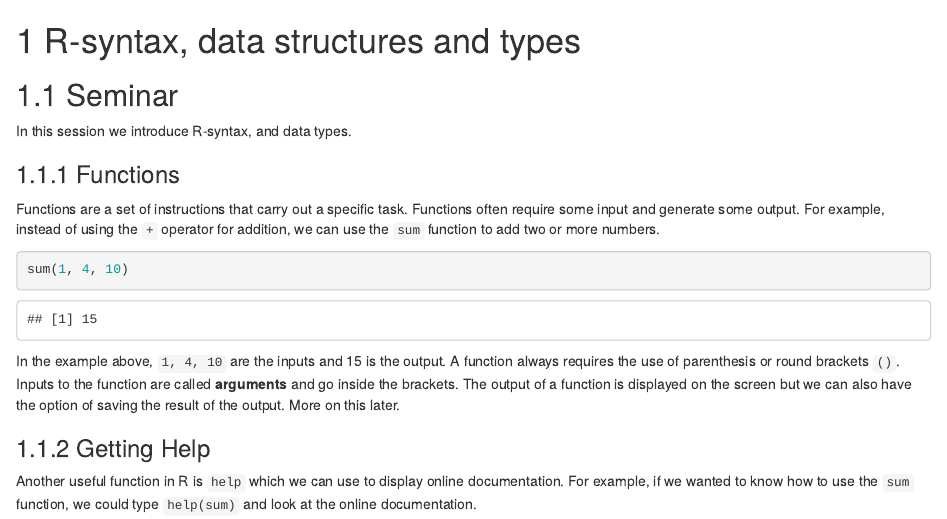
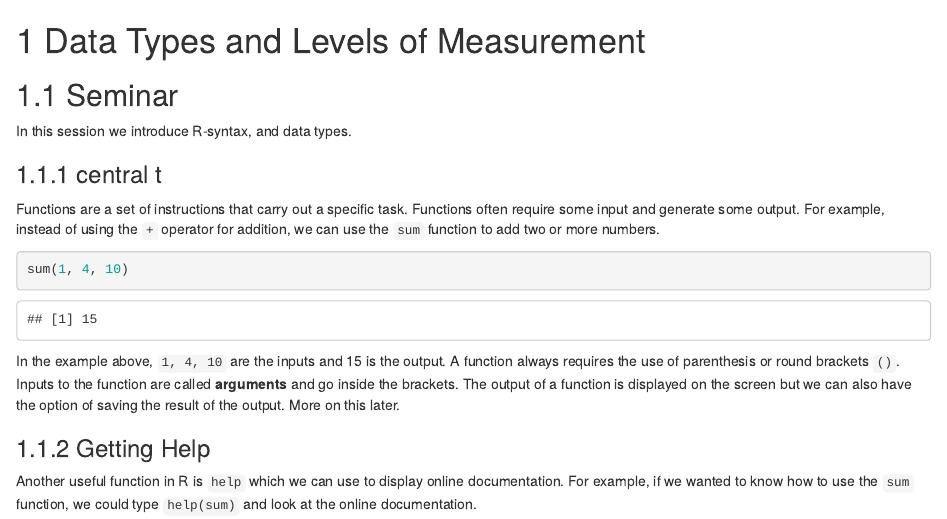
Before and after one commit to esrc-blg/stats101, an R Markdown document (seminars/seminar2.Rmd): the page in a window 1100 px wide, from its top. Rendered offline with R 4.5, knitr and Pandoc, with nearby package versions; drawn as R Markdown's standard HTML page in place of the format the file asks for.

Commit message:
Did something else

````diff
--- a/_bookdown.yml
+++ b/_bookdown.yml
@@ -14,7 +14,7 @@ rmd_files: [
   seminars/seminar1.Rmd,
   #solutions/solutions1.Rmd,
 
-  #seminars/seminar2.Rmd,
+  seminars/seminar2.Rmd,
   #solutions/solutions2.Rmd,
 
   #seminars/seminar3.Rmd,
--- a/seminars/seminar2.Rmd
+++ b/seminars/seminar2.Rmd
@@ -1,4 +1,4 @@
-# R-syntax, data structures and types
+# Data Types and Levels of Measurement
 
 ```{r, include = FALSE}
 par(bg = '#fdf6e3')
@@ -8,7 +8,7 @@ par(bg = '#fdf6e3')
 
 In this session we introduce R-syntax, and data types.
 
-### Functions
+### central t
 
 Functions are a set of instructions that carry out a specific task. Functions often require some input and generate some output. For example, instead of using the `+` operator for addition, we can use the `sum` function to add two or more numbers.
 
````
Also changed, not shown: docs/search_index.json, docs/stats101.tex, 4 other files.
